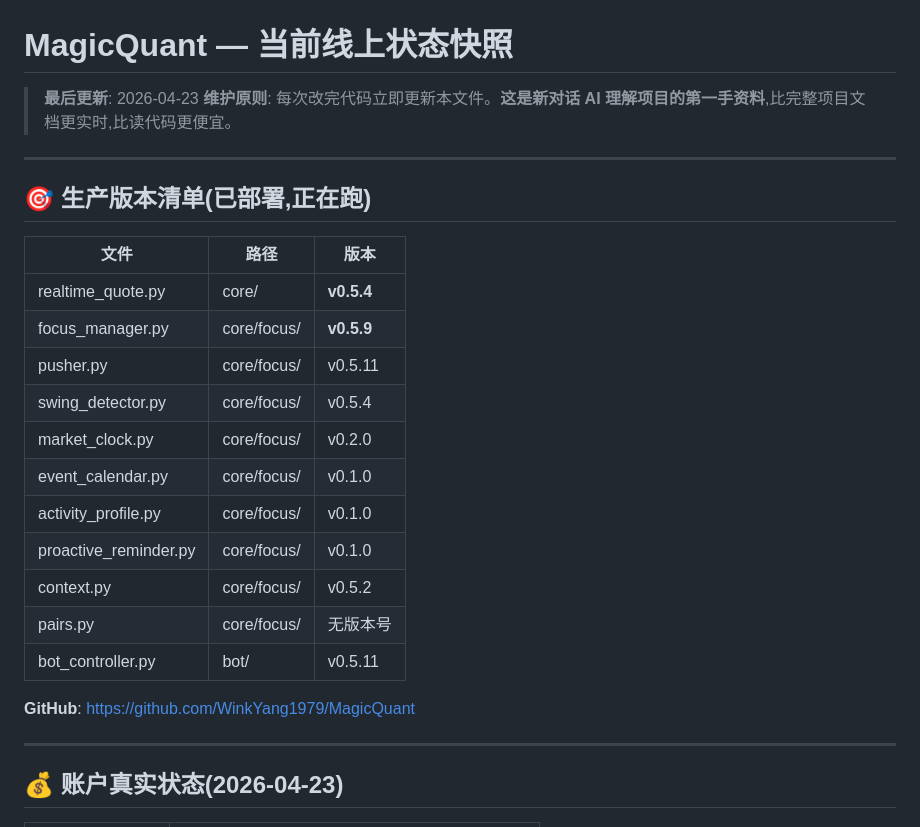
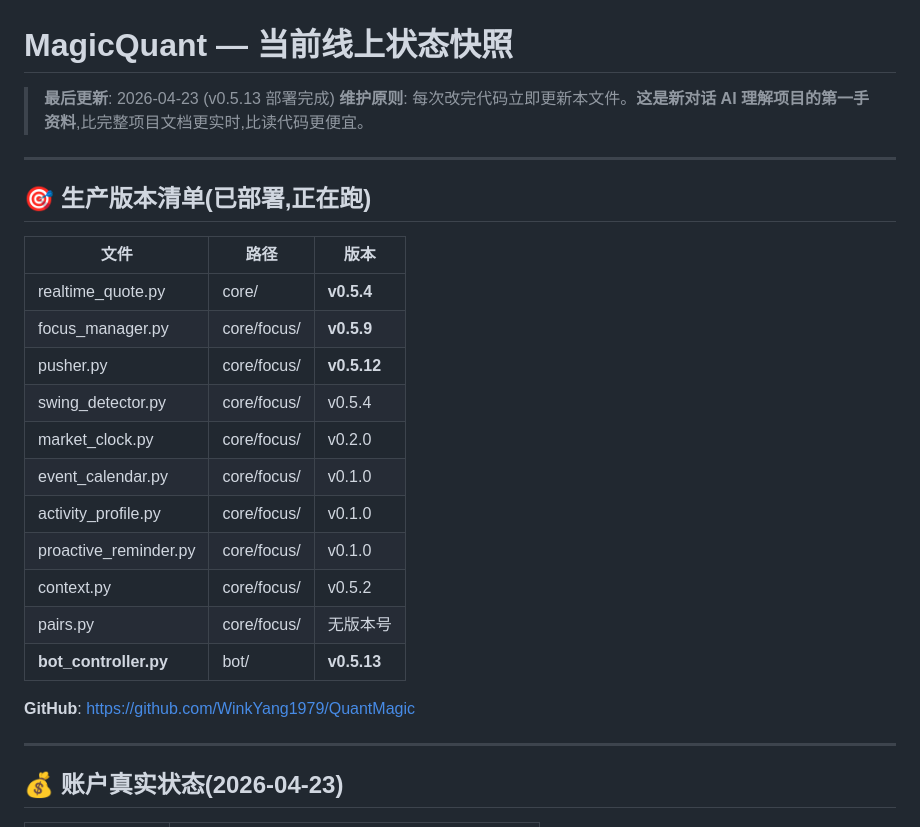
Before and after one commit to WinkYang1979/MagicQuant, a Markdown page: CURRENT_STATE.md, the part around one of its changes. Rendered like a GitHub page.

```diff
--- a/CURRENT_STATE.md
+++ b/CURRENT_STATE.md
@@ -1,6 +1,6 @@
 # MagicQuant — 当前线上状态快照
 
-> **最后更新**: 2026-04-23
+> **最后更新**: 2026-04-23 (v0.5.13 部署完成)
 > **维护原则**: 每次改完代码立即更新本文件。**这是新对话 AI 理解项目的第一手资料**,比完整项目文档更实时,比读代码更便宜。
 
 ---
@@ -11,7 +11,7 @@
 |---|---|---|
 | realtime_quote.py | core/ | **v0.5.4** |
 | focus_manager.py | core/focus/ | **v0.5.9** |
-| pusher.py | core/focus/ | v0.5.11 |
+| pusher.py | core/focus/ | **v0.5.12** |
 | swing_detector.py | core/focus/ | v0.5.4 |
 | market_clock.py | core/focus/ | v0.2.0 |
 | event_calendar.py | core/focus/ | v0.1.0 |
@@ -19,9 +19,9 @@
 | proactive_reminder.py | core/focus/ | v0.1.0 |
 | context.py | core/focus/ | v0.5.2 |
 | pairs.py | core/focus/ | 无版本号 |
-| bot_controller.py | bot/ | v0.5.11 |
+| **bot_controller.py** | bot/ | **v0.5.13** |
 
-**GitHub**: https://github.com/WinkYang1979/MagicQuant
+**GitHub**: https://github.com/WinkYang1979/QuantMagic
 
 ---
 
```
Also changed, not shown: other parts of CURRENT_STATE.md (+81 -32 lines).
